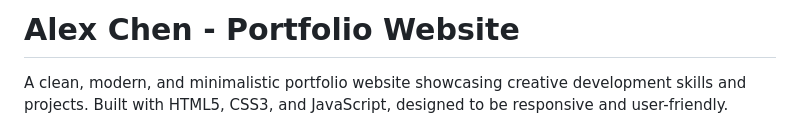
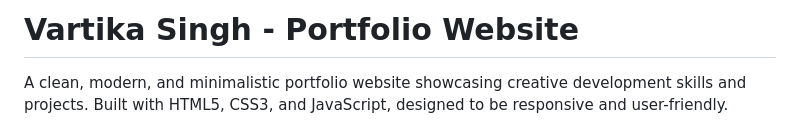
Before and after one commit to Vartika-S28/DigitalPortfolio, a Markdown page: README.md, the part around the change. Rendered like a GitHub page.

```diff
--- a/README.md
+++ b/README.md
@@ -1,4 +1,4 @@
-# Alex Chen - Portfolio Website
+# Vartika Singh - Portfolio Website
 
 A clean, modern, and minimalistic portfolio website showcasing creative development skills and projects. Built with HTML5, CSS3, and JavaScript, designed to be responsive and user-friendly.
 
```
